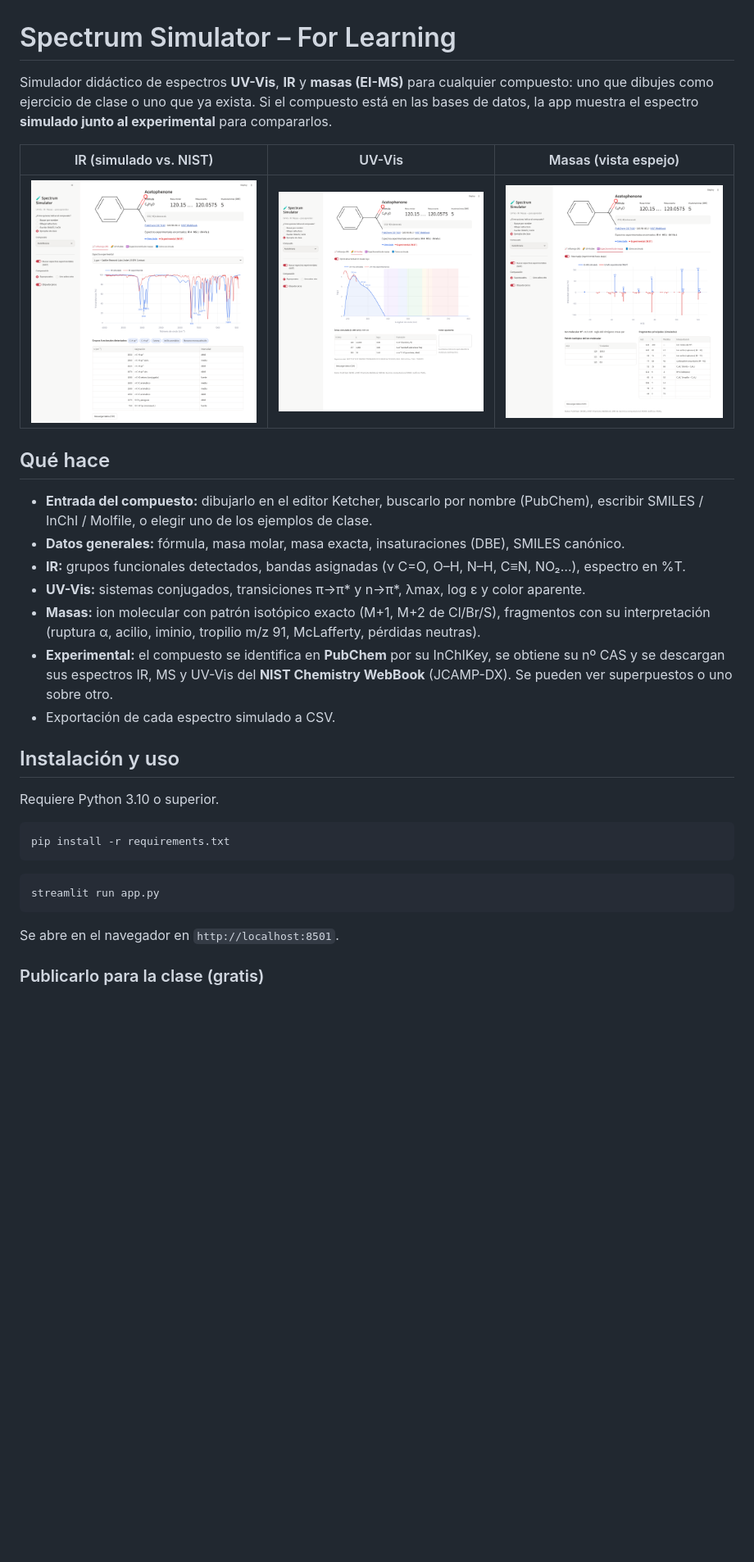
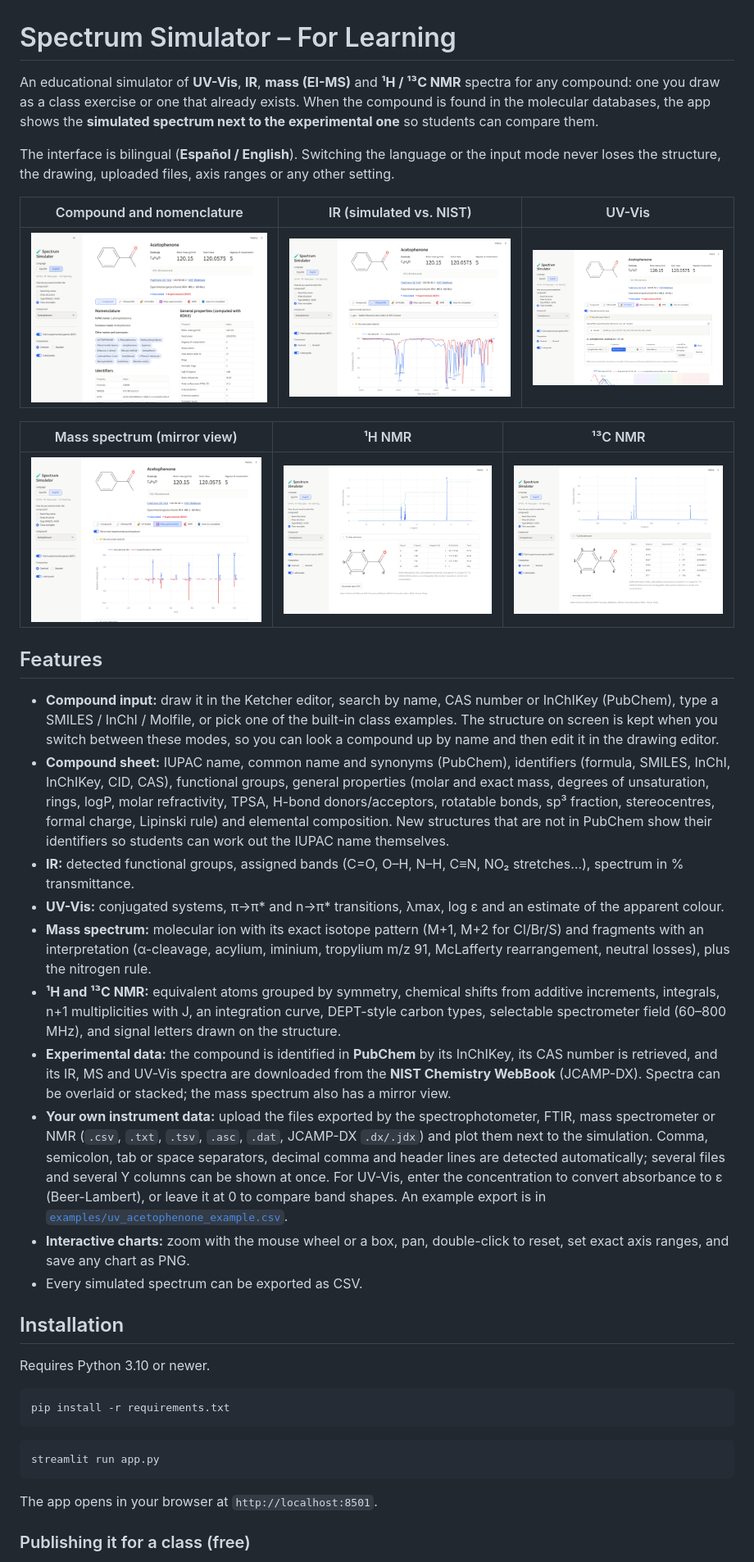
Before and after one commit to Eleos-pax/Spectrum-Simulator---For-Learning, a Markdown page: README.md, the part around one of its changes. Shown at 82% size. Drawn GitHub-style; pictures changed too: docs/info.png (added), docs/ir.png, docs/ms.png; blank space fills up the shorter version.

````diff
--- a/README.md
+++ b/README.md
@@ -1,30 +1,56 @@
 # Spectrum Simulator – For Learning
 
-Simulador didáctico de espectros **UV-Vis**, **IR** y **masas (EI-MS)** para cualquier compuesto:
-uno que dibujes como ejercicio de clase o uno que ya exista. Si el compuesto está en las bases de
-datos, la app muestra el espectro **simulado junto al experimental** para compararlos.
+An educational simulator of **UV-Vis**, **IR**, **mass (EI-MS)** and **¹H / ¹³C NMR** spectra for any compound:
+one you draw as a class exercise or one that already exists. When the compound is found in the
+molecular databases, the app shows the **simulated spectrum next to the experimental one** so
+students can compare them.
 
-| IR (simulado vs. NIST) | UV-Vis | Masas (vista espejo) |
+The interface is bilingual (**Español / English**). Switching the language or the input mode never loses
+the structure, the drawing, uploaded files, axis ranges or any other setting.
+
+| Compound and nomenclature | IR (simulated vs. NIST) | UV-Vis |
 |---|---|---|
-| ![IR](docs/ir.png) | ![UV](docs/uv.png) | ![MS](docs/ms.png) |
+| ![Compound](docs/info.png) | ![IR](docs/ir.png) | ![UV](docs/uv.png) |
 
-## Qué hace
+| Mass spectrum (mirror view) | ¹H NMR | ¹³C NMR |
+|---|---|---|
+| ![MS](docs/ms.png) | ![1H NMR](docs/nmr_1h.png) | ![13C NMR](docs/nmr_13c.png) |
 
-- **Entrada del compuesto:** dibujarlo en el editor Ketcher, buscarlo por nombre (PubChem),
-  escribir SMILES / InChI / Molfile, o elegir uno de los ejemplos de clase.
-- **Datos generales:** fórmula, masa molar, masa exacta, insaturaciones (DBE), SMILES canónico.
-- **IR:** grupos funcionales detectados, bandas asignadas (ν C=O, O–H, N–H, C≡N, NO₂…), espectro en %T.
-- **UV-Vis:** sistemas conjugados, transiciones π→π* y n→π*, λmax, log ε y color aparente.
-- **Masas:** ion molecular con patrón isotópico exacto (M+1, M+2 de Cl/Br/S), fragmentos con su
-  interpretación (ruptura α, acilio, iminio, tropilio m/z 91, McLafferty, pérdidas neutras).
-- **Experimental:** el compuesto se identifica en **PubChem** por su InChIKey, se obtiene su nº CAS y se
-  descargan sus espectros IR, MS y UV-Vis del **NIST Chemistry WebBook** (JCAMP-DX).
-  Se pueden ver superpuestos o uno sobre otro.
-- Exportación de cada espectro simulado a CSV.
+## Features
 
-## Instalación y uso
+- **Compound input:** draw it in the Ketcher editor, search by name, CAS number or InChIKey (PubChem),
+  type a SMILES / InChI / Molfile, or pick one of the built-in class examples.
+  The structure on screen is kept when you switch between these modes, so you can look a compound
+  up by name and then edit it in the drawing editor.
+- **Compound sheet:** IUPAC name, common name and synonyms (PubChem), identifiers (formula, SMILES, InChI,
+  InChIKey, CID, CAS), functional groups, general properties (molar and exact mass, degrees of unsaturation,
+  rings, logP, molar refractivity, TPSA, H-bond donors/acceptors, rotatable bonds, sp³ fraction, stereocentres,
+  formal charge, Lipinski rule) and elemental composition. New structures that are not in PubChem show their
+  identifiers so students can work out the IUPAC name themselves.
+- **IR:** detected functional groups, assigned bands (C=O, O–H, N–H, C≡N, NO₂ stretches…), spectrum in % transmittance.
+- **UV-Vis:** conjugated systems, π→π* and n→π* transitions, λmax, log ε and an estimate of the apparent colour.
+- **Mass spectrum:** molecular ion with its exact isotope pattern (M+1, M+2 for Cl/Br/S) and fragments with an
+  interpretation (α-cleavage, acylium, iminium, tropylium m/z 91, McLafferty rearrangement, neutral losses),
+  plus the nitrogen rule.
+- **¹H and ¹³C NMR:** equivalent atoms grouped by symmetry, chemical shifts from additive increments, integrals,
+  n+1 multiplicities with J, an integration curve, DEPT-style carbon types, selectable spectrometer field
+  (60–800 MHz), and signal letters drawn on the structure.
+- **Experimental data:** the compound is identified in **PubChem** by its InChIKey, its CAS number is retrieved,
+  and its IR, MS and UV-Vis spectra are downloaded from the **NIST Chemistry WebBook** (JCAMP-DX).
+  Spectra can be overlaid or stacked; the mass spectrum also has a mirror view.
+- **Your own instrument data:** upload the files exported by the spectrophotometer, FTIR, mass spectrometer or
+  NMR (`.csv`, `.txt`, `.tsv`, `.asc`, `.dat`, JCAMP-DX `.dx/.jdx`) and plot them next to the simulation.
+  Comma, semicolon, tab or space separators, decimal comma and header lines are detected automatically;
+  several files and several Y columns can be shown at once. For UV-Vis, enter the concentration to convert
+  absorbance to ε (Beer-Lambert), or leave it at 0 to compare band shapes. An example export is in
+  [`examples/uv_acetophenone_example.csv`](examples/uv_acetophenone_example.csv).
+- **Interactive charts:** zoom with the mouse wheel or a box, pan, double-click to reset, set exact axis ranges,
+  and save any chart as PNG.
+- Every simulated spectrum can be exported as CSV.
 
-Requiere Python 3.10 o superior.
+## Installation
+
+Requires Python 3.10 or newer.
 
 ```bash
 pip install -r requirements.txt
@@ -34,7 +60,7 @@ pip install -r requirements.txt
 streamlit run app.py
 ```
 
-Se abre en el navegador en `http://localhost:8501`.
+The app opens in your browser at `http://localhost:8501`.
 
-### Publicarlo para la clase (gratis)
+### Publishing it for a class (free)
 
````
Also changed, not shown: other parts of README.md (+26 -19 lines), 6 other files.
